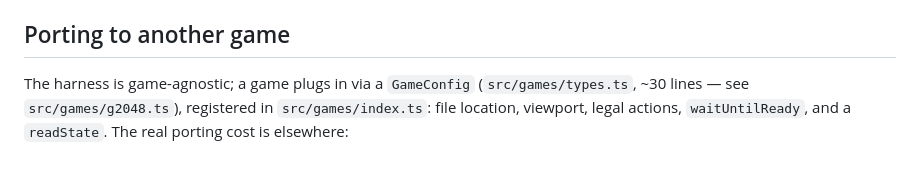
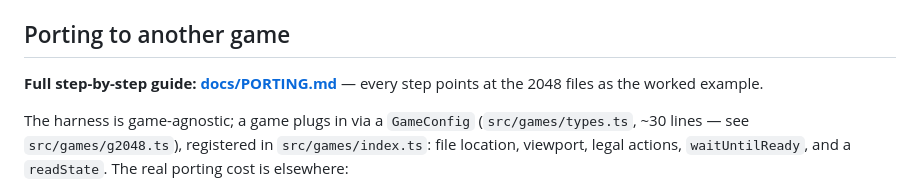
Before and after one commit to vikvic/playtest-crew, a Markdown page: README.md, the part around the change. GitHub-like rendering; blank space fills up the shorter version.

```diff
--- a/README.md
+++ b/README.md
@@ -194,6 +194,8 @@ For speed, `--gap 0 --screenshot-every 0` removes all artificial delay; for a tu
 
 ## Porting to another game
 
+**Full step-by-step guide: [docs/PORTING.md](docs/PORTING.md)** — every step points at the 2048 files as the worked example.
+
 The harness is game-agnostic; a game plugs in via a `GameConfig` (`src/games/types.ts`, ~30 lines — see `src/games/g2048.ts`), registered in `src/games/index.ts`: file location, viewport, legal actions, `waitUntilReady`, and a `readState`. The real porting cost is elsewhere:
 
 1. **State extraction** — the game must expose a JSON-serializable state snapshot (`window.__ptc_state()`). Easy with source access; painful without.
```
Also changed, not shown: docs/PORTING.md (added, +138 -0 lines).
